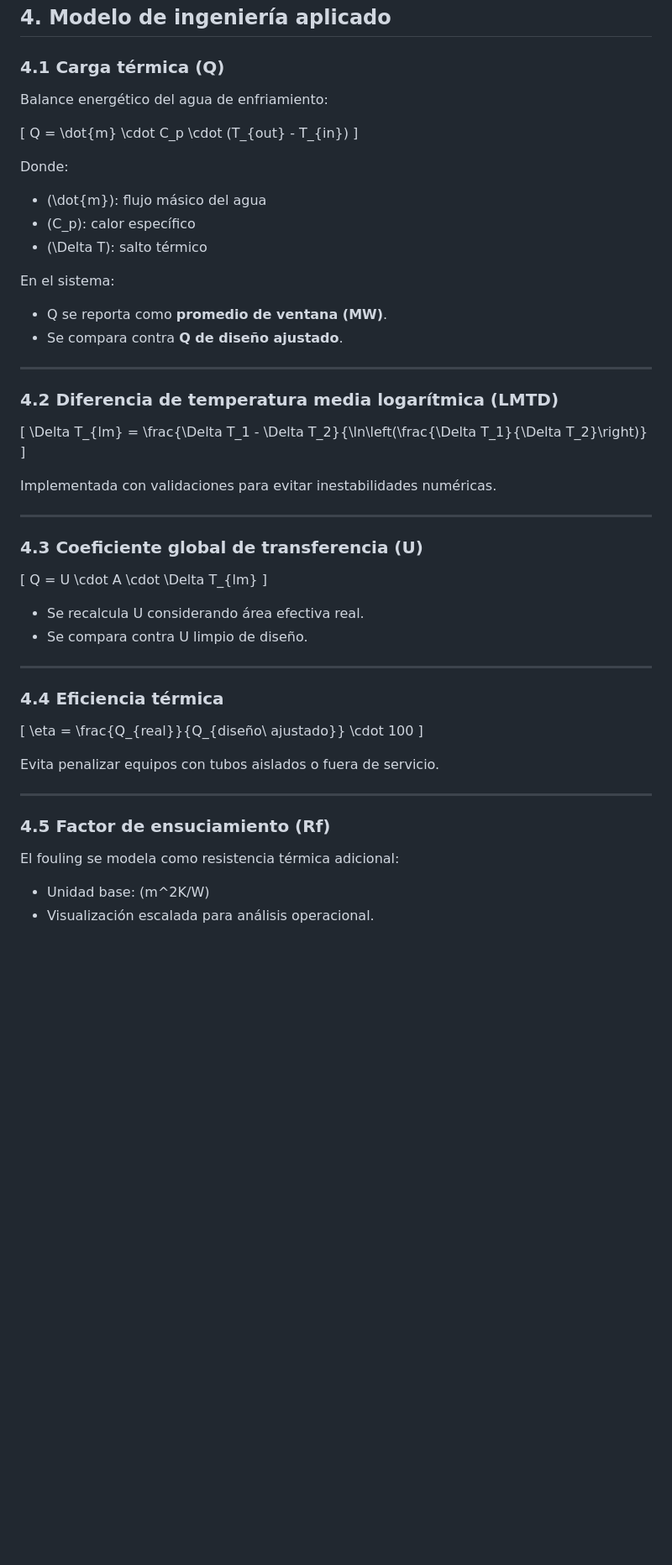
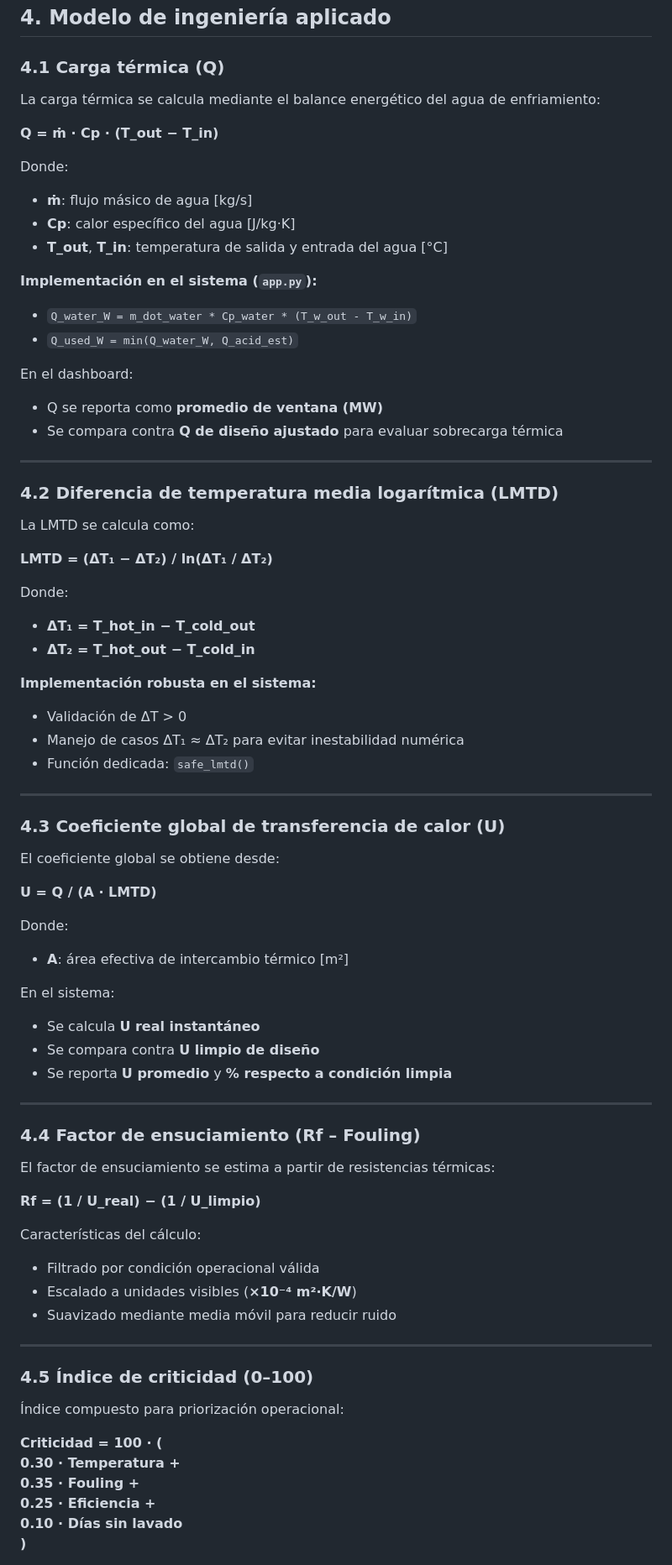
Before and after one commit to sebamarinovic/ENF_AC_DCH, a Markdown page: README.md, the part around one of its changes. Shown at 84% size. GitHub-like rendering; blank space fills up the shorter version.

```diff
--- a/README.md
+++ b/README.md
@@ -58,59 +58,79 @@ Se desarrolló un **dashboard web en Streamlit (Python)** que:
 
 ### 4.1 Carga térmica (Q)
 
-Balance energético del agua de enfriamiento:
+La carga térmica se calcula mediante el balance energético del agua de enfriamiento:
 
-\[
-Q = \dot{m} \cdot C_p \cdot (T_{out} - T_{in})
-\]
+**Q = ṁ · Cp · (T_out − T_in)**
 
 Donde:
+- **ṁ**: flujo másico de agua [kg/s]
+- **Cp**: calor específico del agua [J/kg·K]
+- **T_out**, **T_in**: temperatura de salida y entrada del agua [°C]
 
-- \(\dot{m}\): flujo másico del agua
-- \(C_p\): calor específico
-- \(\Delta T\): salto térmico
+**Implementación en el sistema (`app.py`):**
+- `Q_water_W = m_dot_water * Cp_water * (T_w_out - T_w_in)`
+- `Q_used_W = min(Q_water_W, Q_acid_est)`
 
-En el sistema:
-- Q se reporta como **promedio de ventana (MW)**.
-- Se compara contra **Q de diseño ajustado**.
+En el dashboard:
+- Q se reporta como **promedio de ventana (MW)**
+- Se compara contra **Q de diseño ajustado** para evaluar sobrecarga térmica
 
 ---
 
 ### 4.2 Diferencia de temperatura media logarítmica (LMTD)
 
-\[
-\Delta T_{lm} = \frac{\Delta T_1 - \Delta T_2}{\ln\left(\frac{\Delta T_1}{\Delta T_2}\right)}
-\]
+La LMTD se calcula como:
 
-Implementada con validaciones para evitar inestabilidades numéricas.
+**LMTD = (ΔT₁ − ΔT₂) / ln(ΔT₁ / ΔT₂)**
+
+Donde:
+- **ΔT₁ = T_hot_in − T_cold_out**
+- **ΔT₂ = T_hot_out − T_cold_in**
+
+**Implementación robusta en el sistema:**
+- Validación de ΔT > 0
+- Manejo de casos ΔT₁ ≈ ΔT₂ para evitar inestabilidad numérica
+- Función dedicada: `safe_lmtd()`
 
 ---
 
-### 4.3 Coeficiente global de transferencia (U)
+### 4.3 Coeficiente global de transferencia de calor (U)
 
-\[
-Q = U \cdot A \cdot \Delta T_{lm}
-\]
+El coeficiente global se obtiene desde:
 
-- Se recalcula U considerando área efectiva real.
-- Se compara contra U limpio de diseño.
+**U = Q / (A · LMTD)**
+
+Donde:
+- **A**: área efectiva de intercambio térmico [m²]
+
+En el sistema:
+- Se calcula **U real instantáneo**
+- Se compara contra **U limpio de diseño**
+- Se reporta **U promedio** y **% respecto a condición limpia**
 
 ---
 
-### 4.4 Eficiencia térmica
+### 4.4 Factor de ensuciamiento (Rf – Fouling)
 
-\[
-\eta = \frac{Q_{real}}{Q_{diseño\ ajustado}} \cdot 100
-\]
+El factor de ensuciamiento se estima a partir de resistencias térmicas:
 
-Evita penalizar equipos con tubos aislados o fuera de servicio.
+**Rf = (1 / U_real) − (1 / U_limpio)**
+
+Características del cálculo:
+- Filtrado por condición operacional válida
+- Escalado a unidades visibles (**×10⁻⁴ m²·K/W**)
+- Suavizado mediante media móvil para reducir ruido
 
 ---
 
-### 4.5 Factor de ensuciamiento (Rf)
+### 4.5 Índice de criticidad (0–100)
 
-El fouling se modela como resistencia térmica adicional:
+Índice compuesto para priorización operacional:
 
-- Unidad base: \(m^2K/W\)
-- Visualización escalada para análisis operacional.
+**Criticidad = 100 · (
+0.30 · Temperatura +
+0.35 · Fouling +
+0.25 · Eficiencia +
+0.10 · Días sin lavado
+)**
 
```
Also changed, not shown: other parts of README.md (+5 -4 lines).
